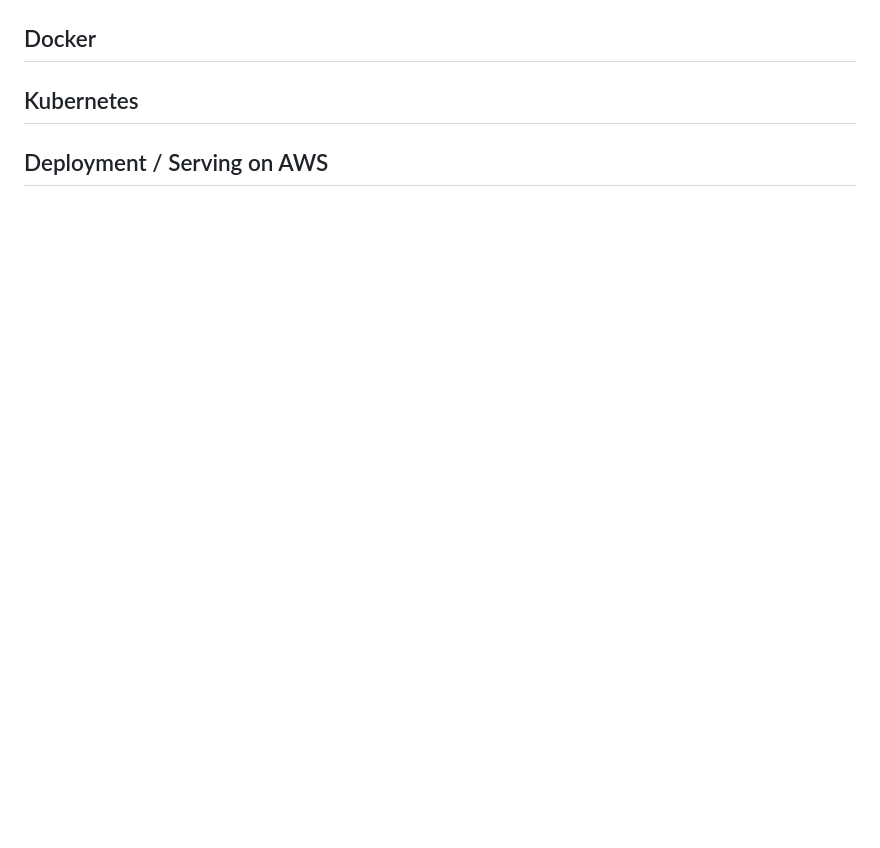
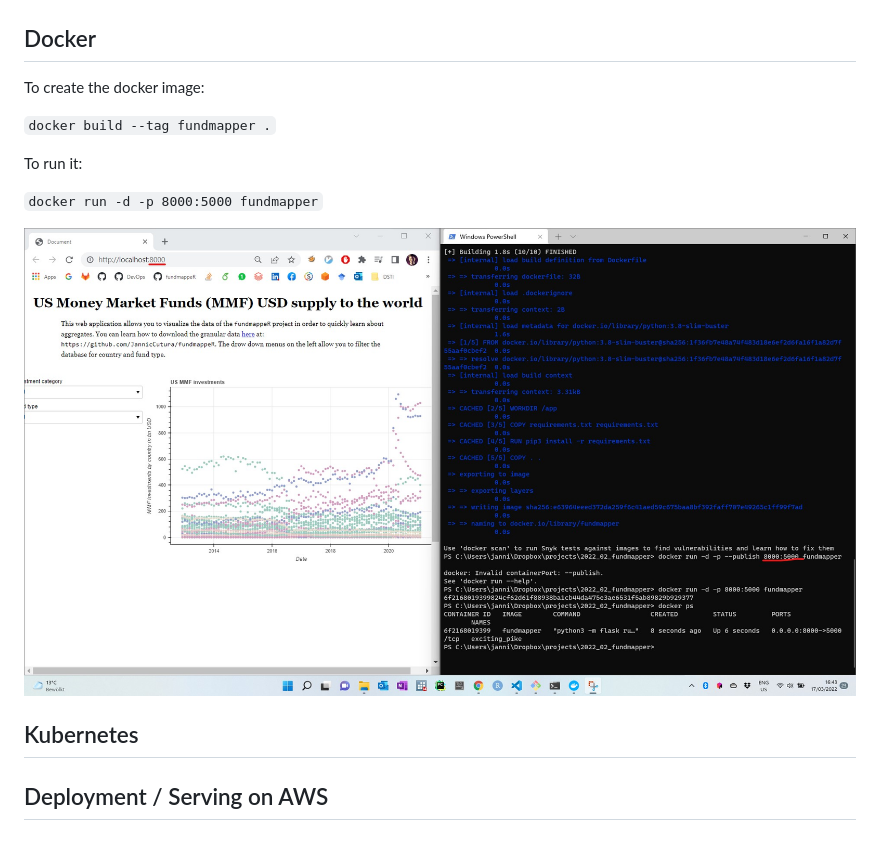
Before and after one commit to JannicCutura/fundmapper-webapp, a Markdown page: documentation/README.md, the part around the change. Rendered like a GitHub page; pictures changed too: documentation/docker.jpg (added); blank space fills up the shorter version.

Commit message:
added docker documentation

```diff
--- a/documentation/README.md
+++ b/documentation/README.md
@@ -11,6 +11,15 @@ This is really useful! When I updated `numpy` to avoid, the tests failed showing
 
 
 ## Docker
+To create the docker image:
+
+`docker build --tag fundmapper .`
+
+To run it:
+
+`docker run -d -p 8000:5000 fundmapper`
+
+![Docker](docker.jpg)
 
 
 
```
